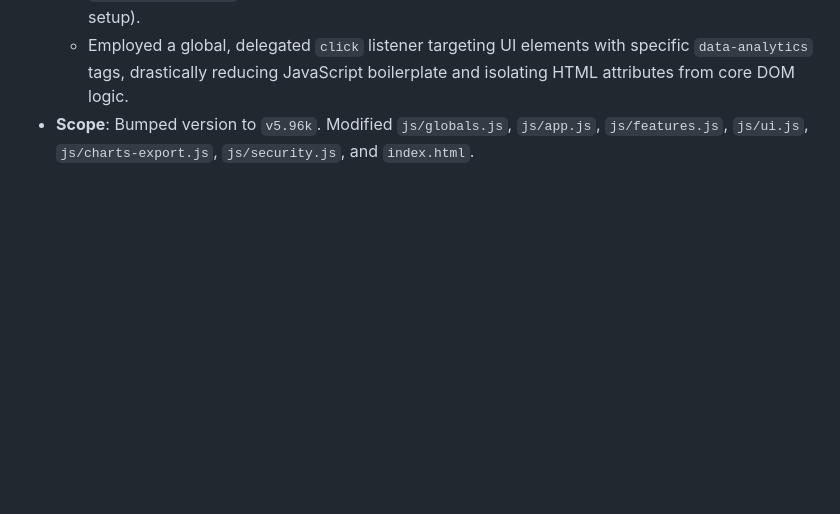
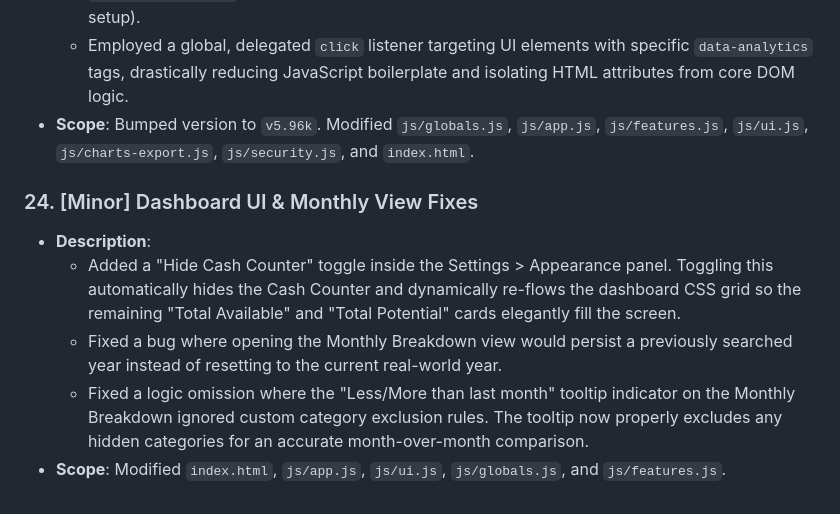
Before and after one commit to aanjelos/kaasibeta, a Markdown page: docs/CHANGELOG.md, the part around the change. Drawn GitHub-style; blank space fills up the shorter version.

Commit message:
docs: update roadmap and changelog with recent UI and bug fixes

```diff
--- a/docs/CHANGELOG.md
+++ b/docs/CHANGELOG.md
@@ -130,3 +130,10 @@ This document tracks all new features, enhancements, bug fixes, and cleanup task
   - Handled automated tracking of core application events (`add_transaction`, `edit_transaction`, `delete_transaction`) and feature usage (e.g., inline math calculator, PDF generation, PIN lock setup).
   - Employed a global, delegated `click` listener targeting UI elements with specific `data-analytics` tags, drastically reducing JavaScript boilerplate and isolating HTML attributes from core DOM logic.
 - **Scope**: Bumped version to `v5.96k`. Modified `js/globals.js`, `js/app.js`, `js/features.js`, `js/ui.js`, `js/charts-export.js`, `js/security.js`, and `index.html`.
+
+### 24. [Minor] Dashboard UI & Monthly View Fixes
+- **Description**:
+  - Added a "Hide Cash Counter" toggle inside the Settings > Appearance panel. Toggling this automatically hides the Cash Counter and dynamically re-flows the dashboard CSS grid so the remaining "Total Available" and "Total Potential" cards elegantly fill the screen.
+  - Fixed a bug where opening the Monthly Breakdown view would persist a previously searched year instead of resetting to the current real-world year.
+  - Fixed a logic omission where the "Less/More than last month" tooltip indicator on the Monthly Breakdown ignored custom category exclusion rules. The tooltip now properly excludes any hidden categories for an accurate month-over-month comparison.
+- **Scope**: Modified `index.html`, `js/app.js`, `js/ui.js`, `js/globals.js`, and `js/features.js`.
```
Also changed, not shown: docs/ROADMAP.md (+0 -8 lines).
